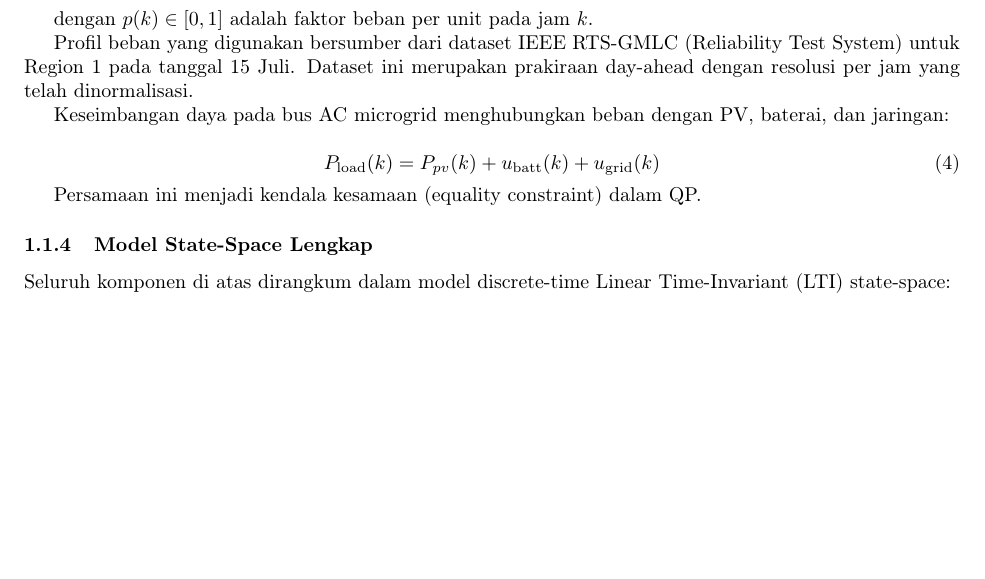
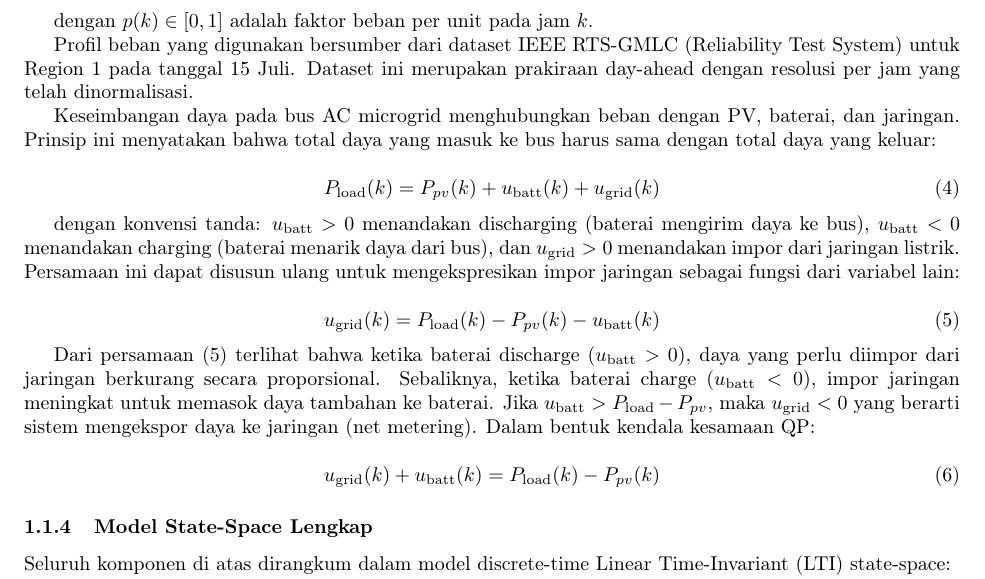
Before and after one commit to nuwiwbobo/Group7-MicrogridMPC, a LaTeX document (reports/final-report/03-perancangan-sistem.tex): part of page 2 of 4 before the commit and part of page 2 of 5 after it, cut so that both start at the same text, the shorter picture padded with empty space. Compiled offline with pdfLaTeX.

Commit message:
lapor: tambah paragraf keseimbangan daya + koreksi tanda kendala QP

```diff
--- a/reports/final-report/03-perancangan-sistem.tex
+++ b/reports/final-report/03-perancangan-sistem.tex
@@ -90,13 +90,23 @@ dengan $p(k) \in [0, 1]$ adalah faktor beban per unit pada jam $k$.
 
 Profil beban yang digunakan bersumber dari dataset IEEE RTS-GMLC (Reliability Test System) untuk Region 1 pada tanggal 15 Juli. Dataset ini merupakan prakiraan day-ahead dengan resolusi per jam yang telah dinormalisasi.
 
-Keseimbangan daya pada bus AC microgrid menghubungkan beban dengan PV, baterai, dan jaringan:
+Keseimbangan daya pada bus AC microgrid menghubungkan beban dengan PV, baterai, dan jaringan. Prinsip ini menyatakan bahwa total daya yang masuk ke bus harus sama dengan total daya yang keluar:
 
 \begin{equation}
 P_{\text{load}}(k) = P_{pv}(k) + u_{\text{batt}}(k) + u_{\text{grid}}(k)
 \end{equation}
 
-Persamaan ini menjadi kendala kesamaan (equality constraint) dalam QP.
+dengan konvensi tanda: $u_{\text{batt}} > 0$ menandakan discharging (baterai mengirim daya ke bus), $u_{\text{batt}} < 0$ menandakan charging (baterai menarik daya dari bus), dan $u_{\text{grid}} > 0$ menandakan impor dari jaringan listrik. Persamaan ini dapat disusun ulang untuk mengekspresikan impor jaringan sebagai fungsi dari variabel lain:
+
+\begin{equation}
+u_{\text{grid}}(k) = P_{\text{load}}(k) - P_{pv}(k) - u_{\text{batt}}(k)
+\end{equation}
+
+Dari persamaan (5) terlihat bahwa ketika baterai discharge ($u_{\text{batt}} > 0$), daya yang perlu diimpor dari jaringan berkurang secara proporsional. Sebaliknya, ketika baterai charge ($u_{\text{batt}} < 0$), impor jaringan meningkat untuk memasok daya tambahan ke baterai. Jika $u_{\text{batt}} > P_{\text{load}} - P_{pv}$, maka $u_{\text{grid}} < 0$ yang berarti sistem mengekspor daya ke jaringan (net metering). Dalam bentuk kendala kesamaan QP:
+
+\begin{equation}
+u_{\text{grid}}(k) + u_{\text{batt}}(k) = P_{\text{load}}(k) - P_{pv}(k)
+\end{equation}
 
 \subsubsection{Model State-Space Lengkap}
 
```
Also changed, not shown: reports/final-report/03-perancangan-sistem.tex (2 more changed lines).
